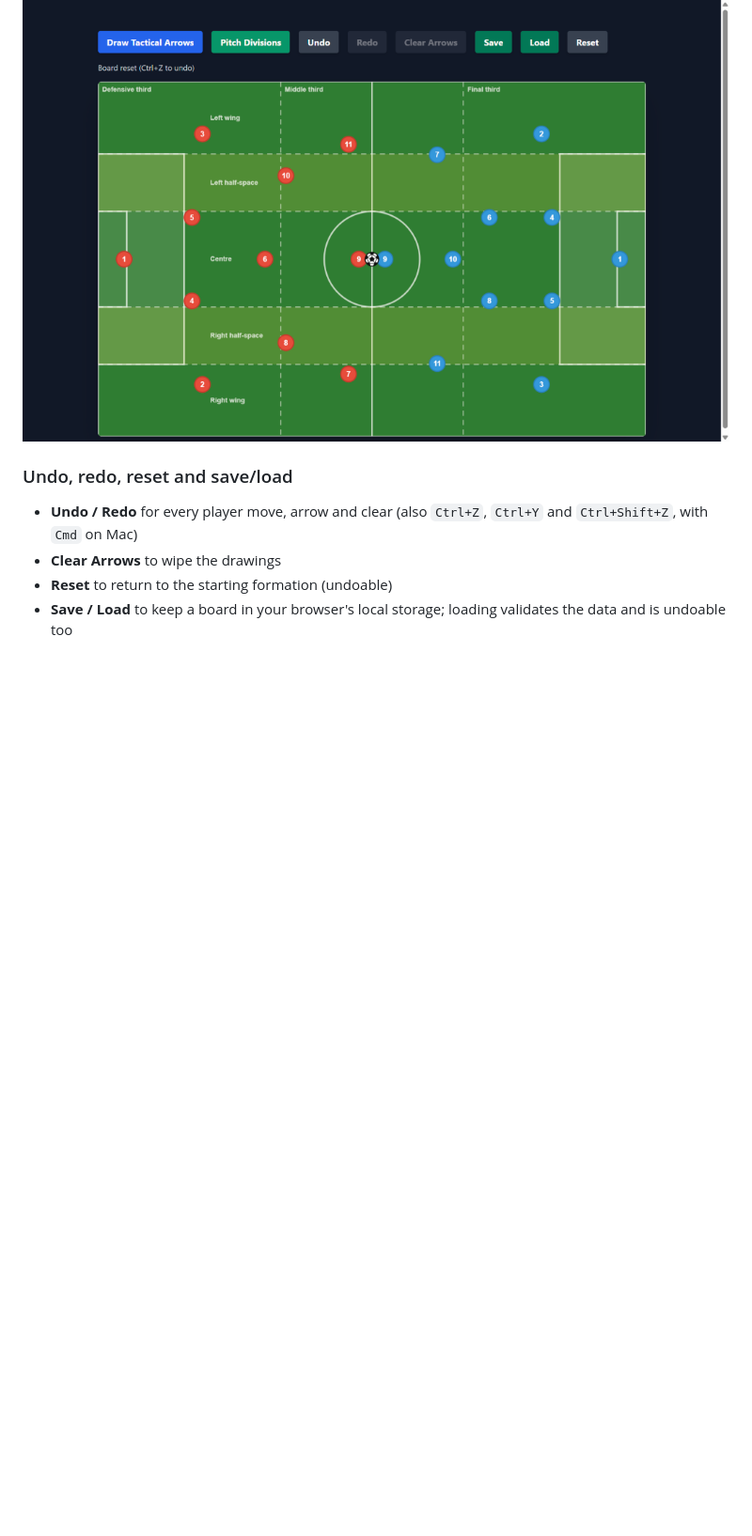
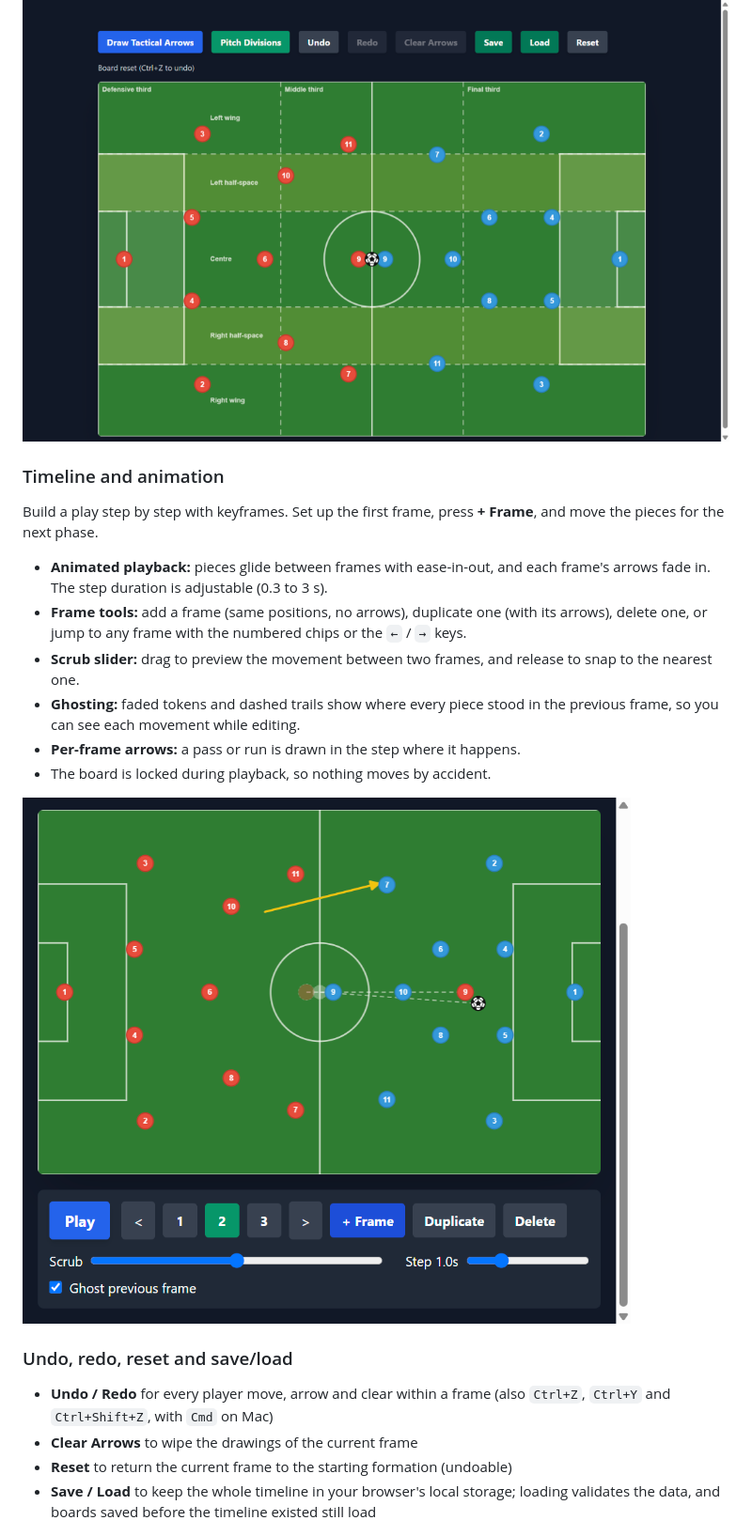
Before and after one commit to ahmostafa/tactical-board-next, a Markdown page: README.md, the part around one of its changes. Shown at 94% size. Rendered like a GitHub page; pictures changed too: docs/board-timeline.png (added); blank space fills up the shorter version.

Commit message:
Document the timeline in the README and update the roadmap
Describe playback, frame tools, the scrub slider and ghosting with a screenshot, and mark the timeline as done.

```diff
--- a/README.md
+++ b/README.md
@@ -25,11 +25,23 @@ The centre channel matches the width of the 6-yard box, and the half-spaces fill
 
 ![Pitch divisions overlay](docs/board-divisions.png)
 
+### Timeline and animation
+Build a play step by step with keyframes. Set up the first frame, press **+ Frame**, and move the pieces for the next phase.
+
+- **Animated playback:** pieces glide between frames with ease-in-out, and each frame's arrows fade in. The step duration is adjustable (0.3 to 3 s).
+- **Frame tools:** add a frame (same positions, no arrows), duplicate one (with its arrows), delete one, or jump to any frame with the numbered chips or the `←` / `→` keys.
+- **Scrub slider:** drag to preview the movement between two frames, and release to snap to the nearest one.
+- **Ghosting:** faded tokens and dashed trails show where every piece stood in the previous frame, so you can see each movement while editing.
+- **Per-frame arrows:** a pass or run is drawn in the step where it happens.
+- The board is locked during playback, so nothing moves by accident.
+
+![Timeline with ghost trails](docs/board-timeline.png)
+
 ### Undo, redo, reset and save/load
-- **Undo / Redo** for every player move, arrow and clear (also `Ctrl+Z`, `Ctrl+Y` and `Ctrl+Shift+Z`, with `Cmd` on Mac)
-- **Clear Arrows** to wipe the drawings
-- **Reset** to return to the starting formation (undoable)
-- **Save / Load** to keep a board in your browser's local storage; loading validates the data and is undoable too
+- **Undo / Redo** for every player move, arrow and clear within a frame (also `Ctrl+Z`, `Ctrl+Y` and `Ctrl+Shift+Z`, with `Cmd` on Mac)
+- **Clear Arrows** to wipe the drawings of the current frame
+- **Reset** to return the current frame to the starting formation (undoable)
+- **Save / Load** to keep the whole timeline in your browser's local storage; loading validates the data, and boards saved before the timeline existed still load
 
 ![Controls and saved board](docs/board-controls.png)
 
```
Also changed, not shown: other parts of README.md (+6 -4 lines).
